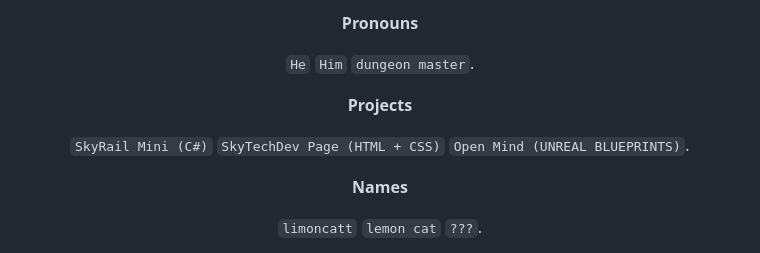
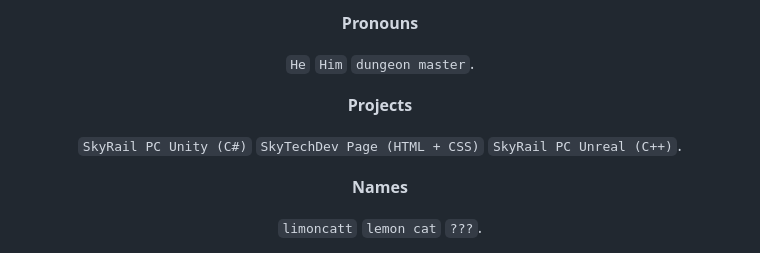
Before and after one commit to limoncatt/limoncatt, a Markdown page: README.md, the part around the change. GitHub-like rendering.

```diff
--- a/README.md
+++ b/README.md
@@ -11,7 +11,7 @@
 
 **Projects**
 
-`SkyRail Mini (C#)` `SkyTechDev Page (HTML + CSS)` `Open Mind (UNREAL BLUEPRINTS)`.
+`SkyRail PC Unity (C#)` `SkyTechDev Page (HTML + CSS)` `SkyRail PC Unreal (C++)`.
 
 **Names**
 
```
